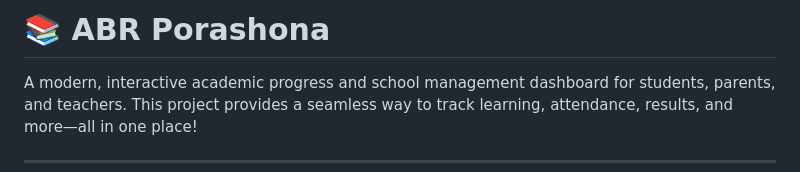
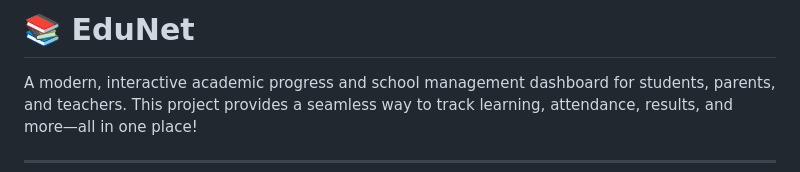
Before and after one commit to noobremon/abr-porashona, a Markdown page: README.md, the part around the change. GitHub-like rendering.

Commit message:
Rename project from ABR Porashona to EduNet

```diff
--- a/README.md
+++ b/README.md
@@ -1,4 +1,4 @@
-# 📚 ABR Porashona
+# 📚 EduNet
 
 A modern, interactive academic progress and school management dashboard for students, parents, and teachers. This project provides a seamless way to track learning, attendance, results, and more—all in one place!
 
```
